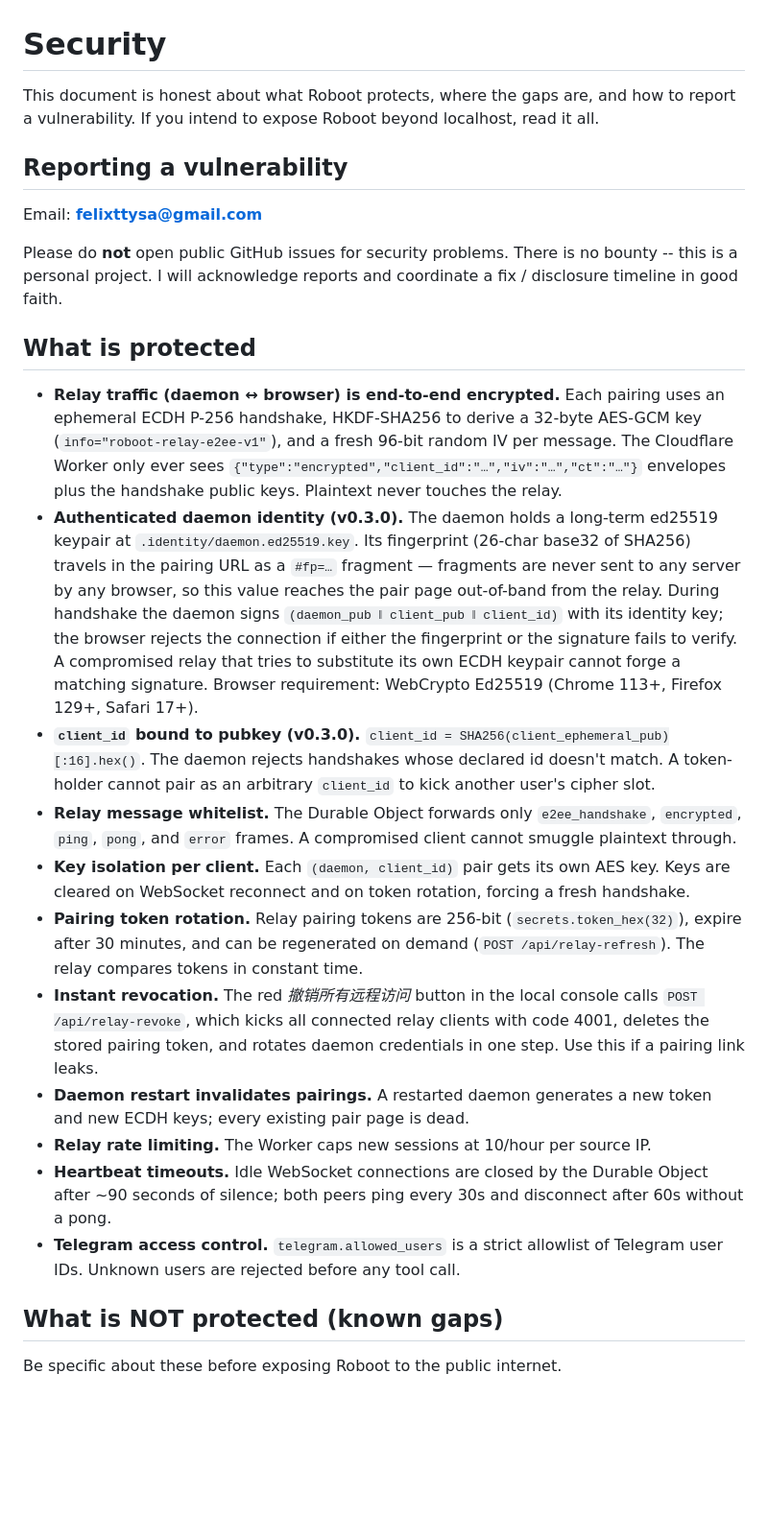
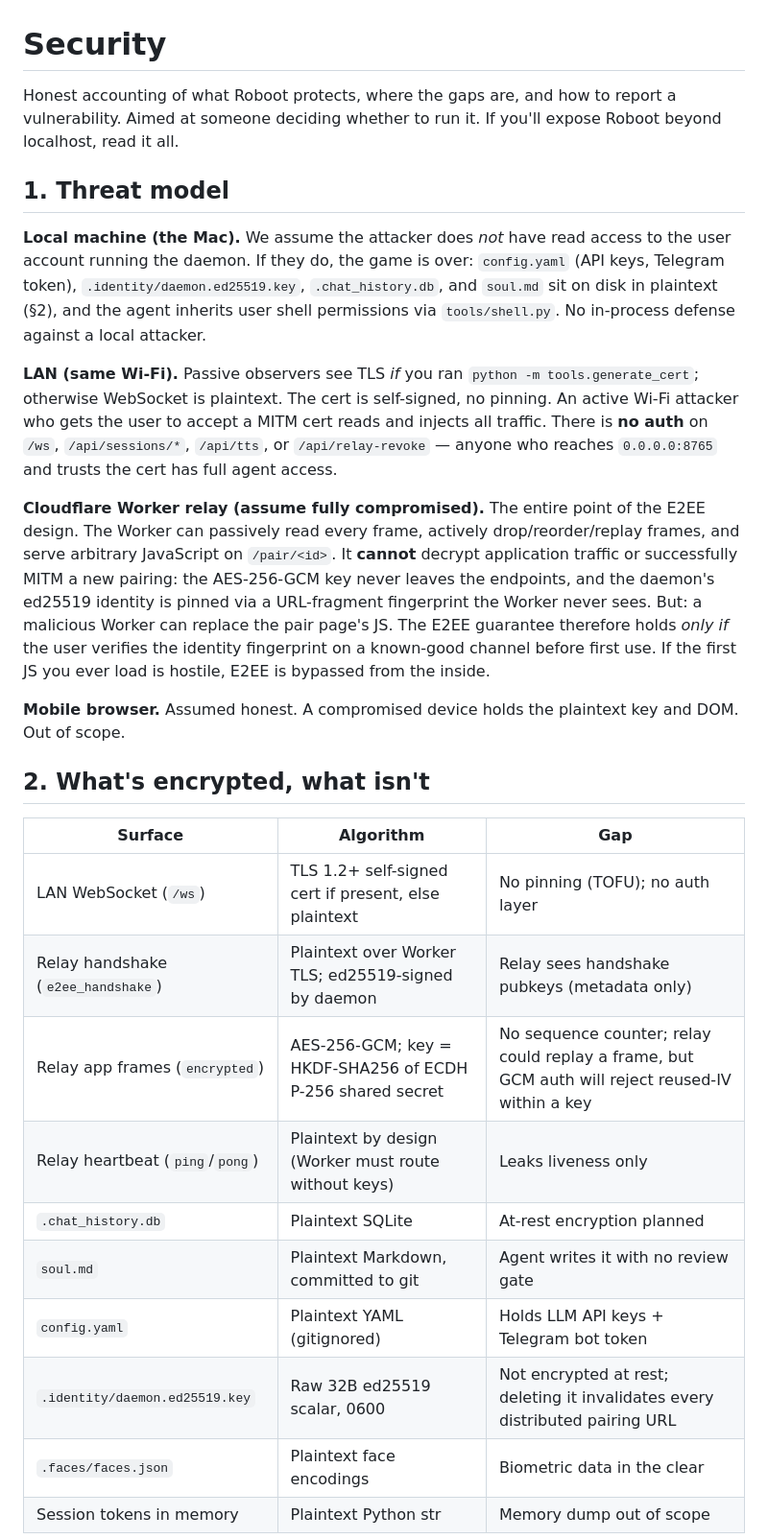
Before and after one commit to tyxben/roboot, a Markdown page: SECURITY.md, the part around one of its changes. Shown at 96% size. GitHub-like rendering; blank space fills up the shorter version.

```diff
--- a/SECURITY.md
+++ b/SECURITY.md
@@ -1,28 +1,29 @@
 # Security
 
-This document is honest about what Roboot protects, where the gaps are, and how to report a vulnerability. If you intend to expose Roboot beyond localhost, read it all.
+Honest accounting of what Roboot protects, where the gaps are, and how to report a vulnerability. Aimed at someone deciding whether to run it. If you'll expose Roboot beyond localhost, read it all.
 
-## Reporting a vulnerability
+## 1. Threat model
 
-Email: **felixttysa@gmail.com**
+**Local machine (the Mac).** We assume the attacker does *not* have read access to the user account running the daemon. If they do, the game is over: `config.yaml` (API keys, Telegram token), `.identity/daemon.ed25519.key`, `.chat_history.db`, and `soul.md` sit on disk in plaintext (§2), and the agent inherits user shell permissions via `tools/shell.py`. No in-process defense against a local attacker.
 
-Please do **not** open public GitHub issues for security problems. There is no bounty -- this is a personal project. I will acknowledge reports and coordinate a fix / disclosure timeline in good faith.
+**LAN (same Wi-Fi).** Passive observers see TLS *if* you ran `python -m tools.generate_cert`; otherwise WebSocket is plaintext. The cert is self-signed, no pinning. An active Wi-Fi attacker who gets the user to accept a MITM cert reads and injects all traffic. There is **no auth** on `/ws`, `/api/sessions/*`, `/api/tts`, or `/api/relay-revoke` — anyone who reaches `0.0.0.0:8765` and trusts the cert has full agent access.
 
-## What is protected
+**Cloudflare Worker relay (assume fully compromised).** The entire point of the E2EE design. The Worker can passively read every frame, actively drop/reorder/replay frames, and serve arbitrary JavaScript on `/pair/<id>`. It **cannot** decrypt application traffic or successfully MITM a new pairing: the AES-256-GCM key never leaves the endpoints, and the daemon's ed25519 identity is pinned via a URL-fragment fingerprint the Worker never sees. But: a malicious Worker can replace the pair page's JS. The E2EE guarantee therefore holds *only if* the user verifies the identity fingerprint on a known-good channel before first use. If the first JS you ever load is hostile, E2EE is bypassed from the inside.
 
-- **Relay traffic (daemon ↔ browser) is end-to-end encrypted.** Each pairing uses an ephemeral ECDH P-256 handshake, HKDF-SHA256 to derive a 32-byte AES-GCM key (`info="roboot-relay-e2ee-v1"`), and a fresh 96-bit random IV per message. The Cloudflare Worker only ever sees `{"type":"encrypted","client_id":"…","iv":"…","ct":"…"}` envelopes plus the handshake public keys. Plaintext never touches the relay.
-- **Authenticated daemon identity (v0.3.0).** The daemon holds a long-term ed25519 keypair at `.identity/daemon.ed25519.key`. Its fingerprint (26-char base32 of SHA256) travels in the pairing URL as a `#fp=…` fragment — fragments are never sent to any server by any browser, so this value reaches the pair page out-of-band from the relay. During handshake the daemon signs `(daemon_pub ‖ client_pub ‖ client_id)` with its identity key; the browser rejects the connection if either the fingerprint or the signature fails to verify. A compromised relay that tries to substitute its own ECDH keypair cannot forge a matching signature. Browser requirement: WebCrypto Ed25519 (Chrome 113+, Firefox 129+, Safari 17+).
-- **`client_id` bound to pubkey (v0.3.0).** `client_id = SHA256(client_ephemeral_pub)[:16].hex()`. The daemon rejects handshakes whose declared id doesn't match. A token-holder cannot pair as an arbitrary `client_id` to kick another user's cipher slot.
-- **Relay message whitelist.** The Durable Object forwards only `e2ee_handshake`, `encrypted`, `ping`, `pong`, and `error` frames. A compromised client cannot smuggle plaintext through.
-- **Key isolation per client.** Each `(daemon, client_id)` pair gets its own AES key. Keys are cleared on WebSocket reconnect and on token rotation, forcing a fresh handshake.
-- **Pairing token rotation.** Relay pairing tokens are 256-bit (`secrets.token_hex(32)`), expire after 30 minutes, and can be regenerated on demand (`POST /api/relay-refresh`). The relay compares tokens in constant time.
-- **Instant revocation.** The red *撤销所有远程访问* button in the local console calls `POST /api/relay-revoke`, which kicks all connected relay clients with code 4001, deletes the stored pairing token, and rotates daemon credentials in one step. Use this if a pairing link leaks.
-- **Daemon restart invalidates pairings.** A restarted daemon generates a new token and new ECDH keys; every existing pair page is dead.
-- **Relay rate limiting.** The Worker caps new sessions at 10/hour per source IP.
-- **Heartbeat timeouts.** Idle WebSocket connections are closed by the Durable Object after ~90 seconds of silence; both peers ping every 30s and disconnect after 60s without a pong.
-- **Telegram access control.** `telegram.allowed_users` is a strict allowlist of Telegram user IDs. Unknown users are rejected before any tool call.
+**Mobile browser.** Assumed honest. A compromised device holds the plaintext key and DOM. Out of scope.
 
-## What is NOT protected (known gaps)
+## 2. What's encrypted, what isn't
 
-Be specific about these before exposing Roboot to the public internet.
+| Surface | Algorithm | Gap |
+| --- | --- | --- |
+| LAN WebSocket (`/ws`) | TLS 1.2+ self-signed cert if present, else plaintext | No pinning (TOFU); no auth layer |
+| Relay handshake (`e2ee_handshake`) | Plaintext over Worker TLS; ed25519-signed by daemon | Relay sees handshake pubkeys (metadata only) |
+| Relay app frames (`encrypted`) | AES-256-GCM; key = HKDF-SHA256 of ECDH P-256 shared secret | No sequence counter; relay could replay a frame, but GCM auth will reject reused-IV within a key |
+| Relay heartbeat (`ping`/`pong`) | Plaintext by design (Worker must route without keys) | Leaks liveness only |
+| `.chat_history.db` | Plaintext SQLite | At-rest encryption planned |
+| `soul.md` | Plaintext Markdown, committed to git | Agent writes it with no review gate |
+| `config.yaml` | Plaintext YAML (gitignored) | Holds LLM API keys + Telegram bot token |
+| `.identity/daemon.ed25519.key` | Raw 32B ed25519 scalar, 0600 | Not encrypted at rest; deleting it invalidates every distributed pairing URL |
+| `.faces/faces.json` | Plaintext face encodings | Biometric data in the clear |
+| Session tokens in memory | Plaintext Python str | Memory dump out of scope |
 
```
Also changed, not shown: other parts of SECURITY.md (+81 -12 lines).
